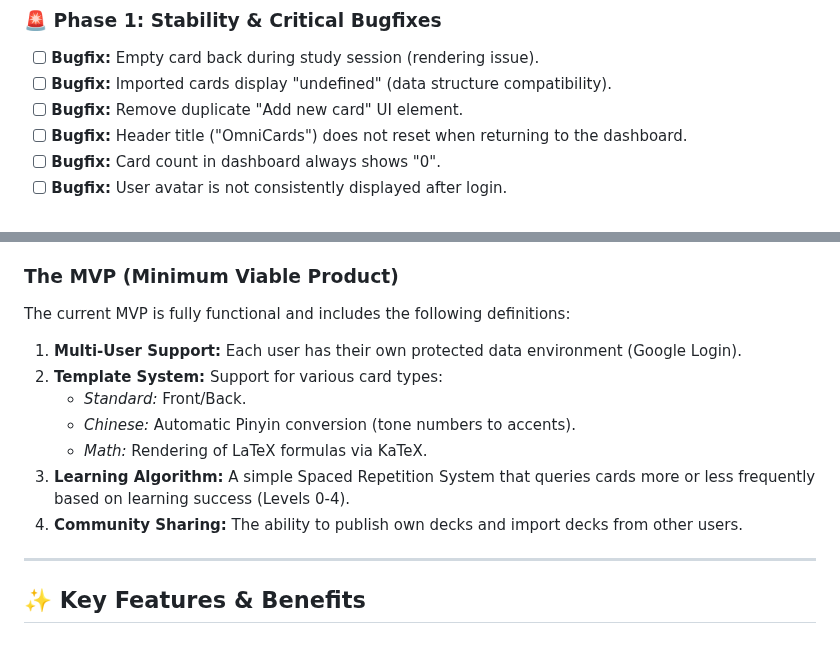
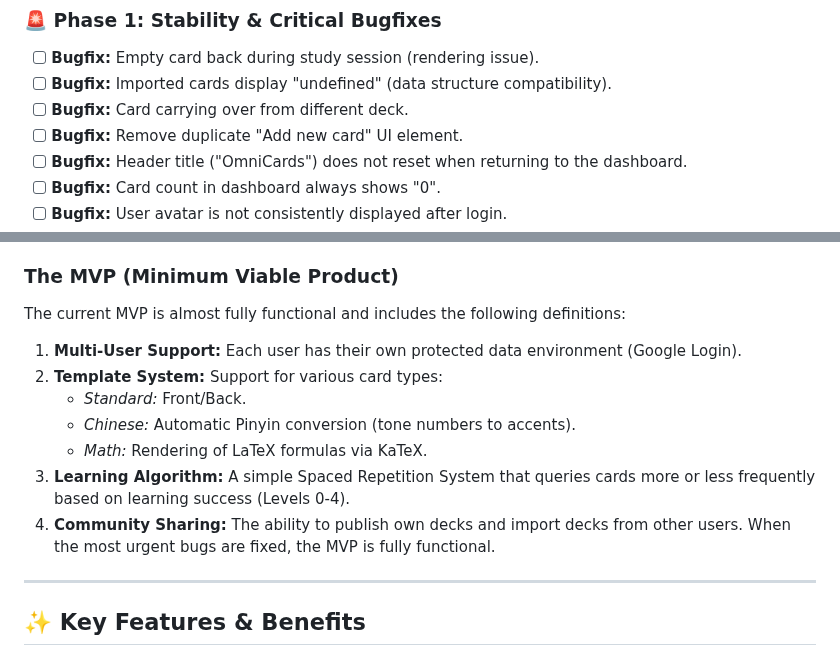
Before and after one commit to Danicelit/OmniCards, a Markdown page: README.md, 2 parts joined by grey strips. GitHub-like rendering.

Commit message:
Bugfix added

```diff
--- a/README.md
+++ b/README.md
@@ -15,6 +15,7 @@ Here is the current development plan, sorted by priority.
 ### 🚨 Phase 1: Stability & Critical Bugfixes
 - [ ] **Bugfix:** Empty card back during study session (rendering issue).
 - [ ] **Bugfix:** Imported cards display "undefined" (data structure compatibility).
+- [ ] **Bugfix:** Card carrying over from different deck.
 - [ ] **Bugfix:** Remove duplicate "Add new card" UI element.
 - [ ] **Bugfix:** Header title ("OmniCards") does not reset when returning to the dashboard.
 - [ ] **Bugfix:** Card count in dashboard always shows "0".
@@ -46,7 +47,7 @@ OmniCards was born out of the need to learn specific content—particularly Chin
 The app relies on **Google Firebase** as a backend, enabling real-time synchronization across devices, secure user authentication, and a scalable database. The frontend is intentionally kept "lightweight" (Vanilla JS & Tailwind CSS) to ensure maximum performance and easy maintainability.
 
 ### The MVP (Minimum Viable Product)
-The current MVP is fully functional and includes the following definitions:
+The current MVP is almost fully functional and includes the following definitions:
 1.  **Multi-User Support:** Each user has their own protected data environment (Google Login).
 2.  **Template System:** Support for various card types:
     * *Standard:* Front/Back.
@@ -54,6 +55,7 @@ The current MVP is fully functional and includes the following definitions:
     * *Math:* Rendering of LaTeX formulas via KaTeX.
 3.  **Learning Algorithm:** A simple Spaced Repetition System that queries cards more or less frequently based on learning success (Levels 0-4).
 4.  **Community Sharing:** The ability to publish own decks and import decks from other users.
+When the most urgent bugs are fixed, the MVP is fully functional.
 
 ---
 
```
